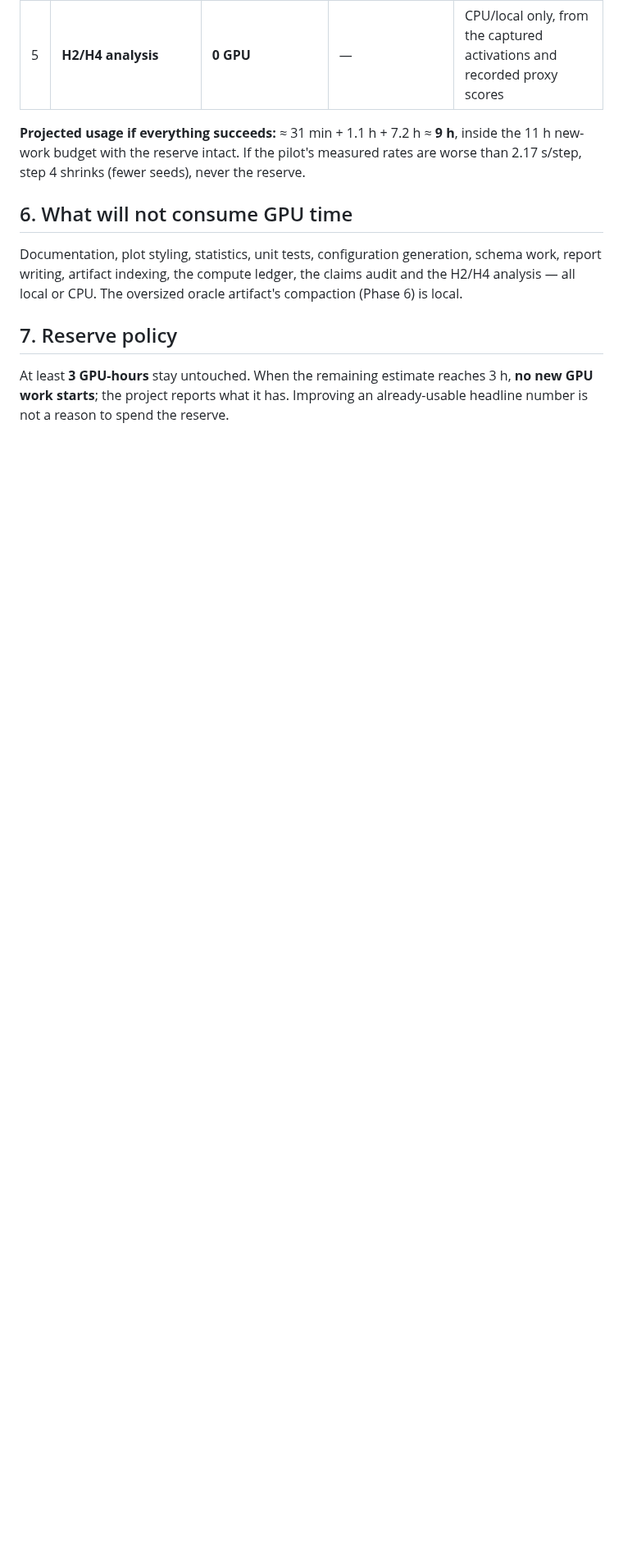
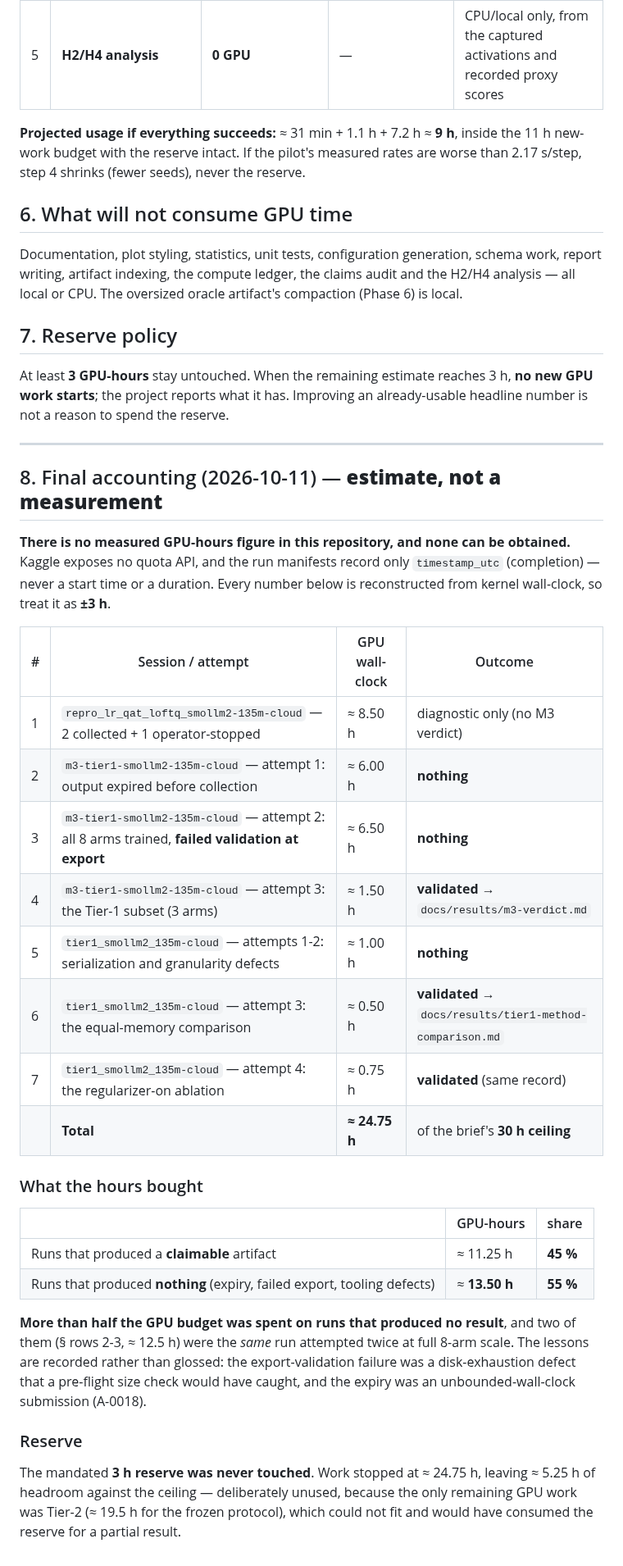
Before and after one commit to OussemaHarrabi/SpectraQuant, a Markdown page: docs/results/compute-budget-ledger.md, the part around one of its changes. Shown at 82% size. Rendered like a GitHub page; blank space fills up the shorter version.

Commit message:
docs: the final compute accounting (the ledger's opening balance was pre-launch)
The ledger still carried the 2026-10-10 pre-launch figure of 15.5 h consumed, which understated
the total and would have misled a reader about the reserve policy. Section 8 records the final
estimate per session and attempt: 24.75 h of a 30 h ceiling, of which 13.5 h (55%) went to runs
that produced nothing claimable - an expired output, an export-validation failure, and tooling
defects. It states plainly that this is an estimate, not a measurement: Kaggle exposes no quota
API and the run manifests record no start time or duration.

```diff
--- a/docs/results/compute-budget-ledger.md
+++ b/docs/results/compute-budget-ledger.md
@@ -110,3 +113,42 @@ CPU. The oversized oracle artifact's compaction (Phase 6) is local.
 At least **3 GPU-hours** stay untouched. When the remaining estimate reaches 3 h, **no new GPU work
 starts**; the project reports what it has. Improving an already-usable headline number is not a
 reason to spend the reserve.
+
+---
+
+## 8. Final accounting (2026-10-11) — **estimate, not a measurement**
+
+**There is no measured GPU-hours figure in this repository, and none can be obtained.** Kaggle exposes
+no quota API, and the run manifests record only `timestamp_utc` (completion) — never a start time or a
+duration. Every number below is reconstructed from kernel wall-clock, so treat it as **±3 h**.
+
+| # | Session / attempt | GPU wall-clock | Outcome |
+|---|---|---|---|
+| 1 | `repro_lr_qat_loftq_smollm2-135m-cloud` — 2 collected + 1 operator-stopped | ≈ 8.50 h | diagnostic only (no M3 verdict) |
+| 2 | `m3-tier1-smollm2-135m-cloud` — attempt 1: output expired before collection | ≈ 6.00 h | **nothing** |
+| 3 | `m3-tier1-smollm2-135m-cloud` — attempt 2: all 8 arms trained, **failed validation at export** | ≈ 6.50 h | **nothing** |
+| 4 | `m3-tier1-smollm2-135m-cloud` — attempt 3: the Tier-1 subset (3 arms) | ≈ 1.50 h | **validated** → `docs/results/m3-verdict.md` |
+| 5 | `tier1_smollm2_135m-cloud` — attempts 1-2: serialization and granularity defects | ≈ 1.00 h | **nothing** |
+| 6 | `tier1_smollm2_135m-cloud` — attempt 3: the equal-memory comparison | ≈ 0.50 h | **validated** → `docs/results/tier1-method-comparison.md` |
+| 7 | `tier1_smollm2_135m-cloud` — attempt 4: the regularizer-on ablation | ≈ 0.75 h | **validated** (same record) |
+| | **Total** | **≈ 24.75 h** | of the brief's **30 h ceiling** |
+
+### What the hours bought
+
+| | GPU-hours | share |
+|---|---|---|
+| Runs that produced a **claimable** artifact | ≈ 11.25 h | **45 %** |
+| Runs that produced **nothing** (expiry, failed export, tooling defects) | ≈ **13.50 h** | **55 %** |
+
+**More than half the GPU budget was spent on runs that produced no result**, and two of them
+(§ rows 2-3, ≈ 12.5 h) were the *same* run attempted twice at full 8-arm scale. The lessons are
+recorded rather than glossed: the export-validation failure was a disk-exhaustion defect that a
+pre-flight size check would have caught, and the expiry was an unbounded-wall-clock submission
+(A-0018).
+
+### Reserve
+
+The mandated **3 h reserve was never touched**. Work stopped at ≈ 24.75 h, leaving ≈ 5.25 h of
+headroom against the ceiling — deliberately unused, because the only remaining GPU work was Tier-2
+(≈ 19.5 h for the frozen protocol), which could not fit and would have consumed the reserve for a
+partial result.
```
Also changed, not shown: other parts of docs/results/compute-budget-ledger.md (+3 -0 lines).
